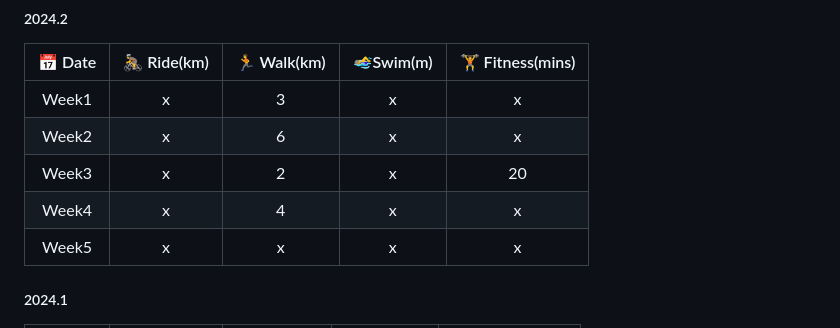
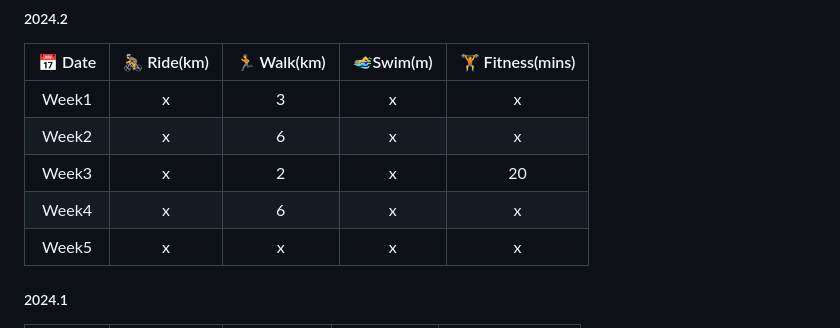
Before and after one commit to k66inthesky/k66inthesky, a Markdown page: README.md, the part around the change. GitHub-like rendering.

```diff
--- a/README.md
+++ b/README.md
@@ -52,7 +52,7 @@ Currently working on
 |Week1| x|3|x|x|
 |Week2| x|6|x|x|
 |Week3| x|2|x|20|
-|Week4| x|4|x|x|
+|Week4| x|6|x|x|
 |Week5| x|x|x|x|
 
 
```
